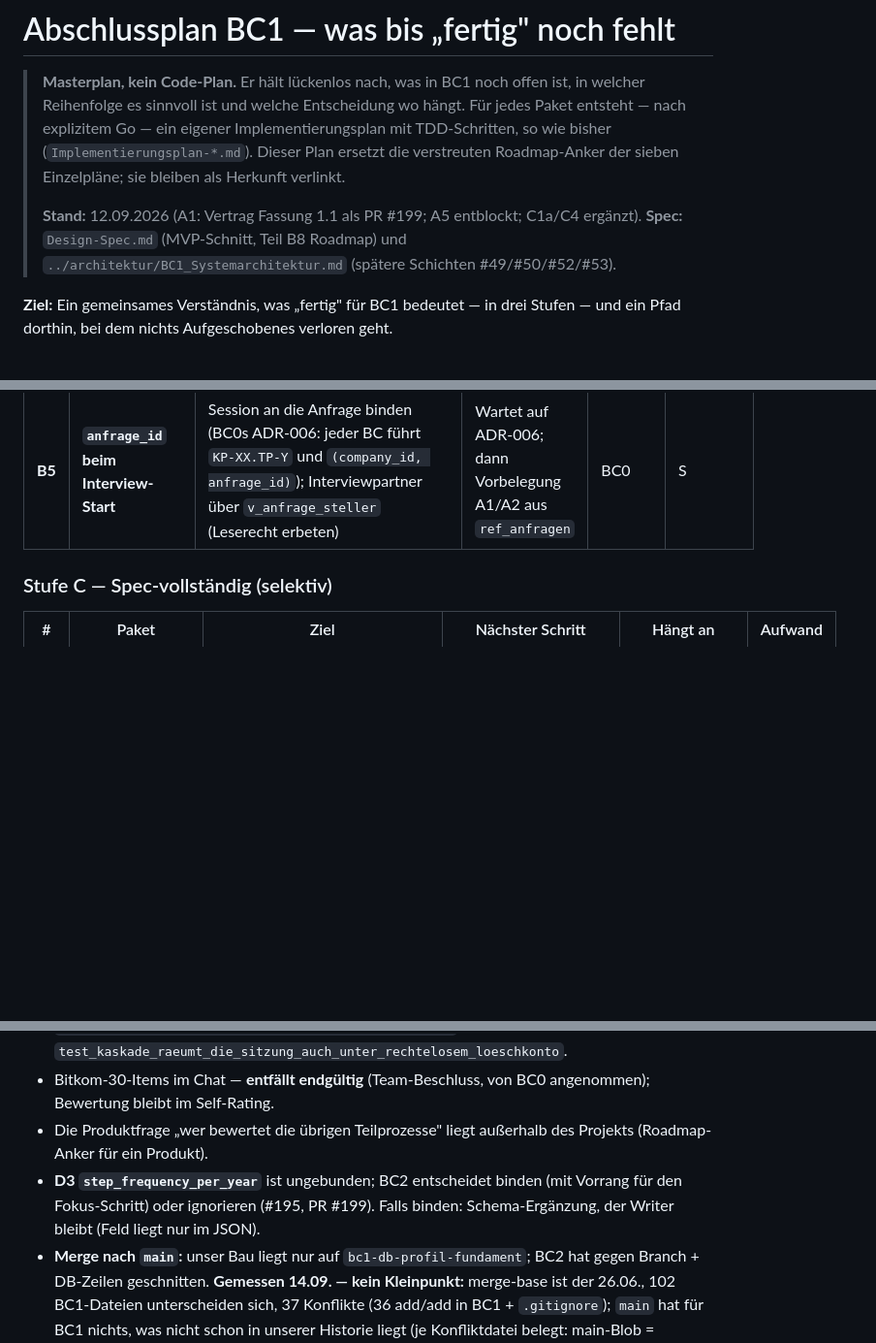
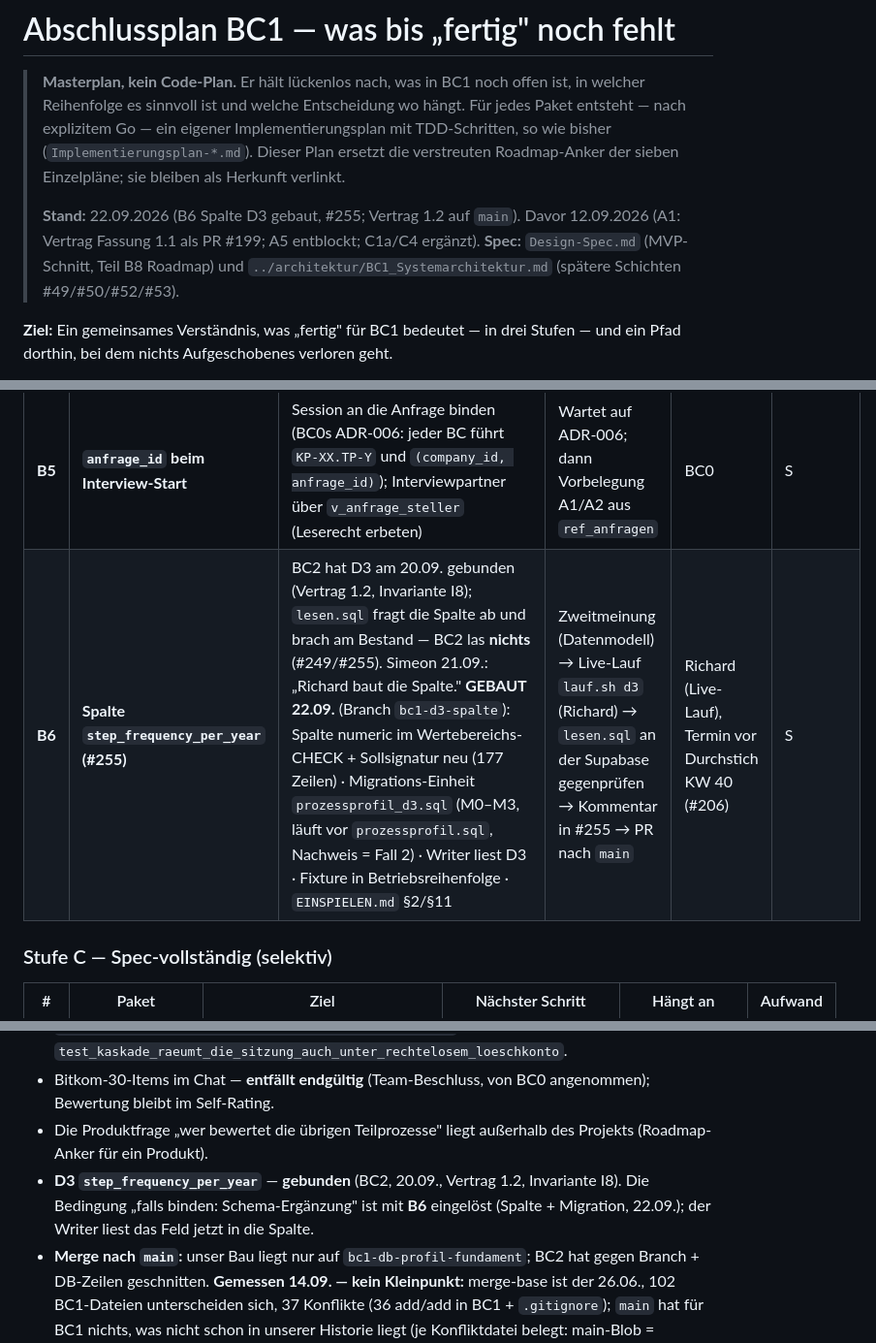
Before and after one commit to pg-coe-kmu/coe-factory, a Markdown page: bc1-context-discovery/design/Abschlussplan-BC1.md, 3 parts joined by grey strips. Shown at 97% size. Rendered like a GitHub page; blank space fills up the shorter version.

Commit message:
BC1 Doku: EINSPIELEN.md (Migration vor prozessprofil.sql, §11 Live-Lauf offen), Abschlussplan B6
Co-Authored-By: Claude Opus 5 <noreply@anthropic.com>

```diff
--- a/bc1-context-discovery/design/Abschlussplan-BC1.md
+++ b/bc1-context-discovery/design/Abschlussplan-BC1.md
@@ -6,7 +6,7 @@
 > so wie bisher (`Implementierungsplan-*.md`). Dieser Plan ersetzt die verstreuten
 > Roadmap-Anker der sieben Einzelpläne; sie bleiben als Herkunft verlinkt.
 >
-> **Stand:** 12.09.2026 (A1: Vertrag Fassung 1.1 als PR #199; A5 entblockt; C1a/C4 ergänzt). **Spec:** `Design-Spec.md` (MVP-Schnitt, Teil B8 Roadmap) und
+> **Stand:** 22.09.2026 (B6 Spalte D3 gebaut, #255; Vertrag 1.2 auf `main`). Davor 12.09.2026 (A1: Vertrag Fassung 1.1 als PR #199; A5 entblockt; C1a/C4 ergänzt). **Spec:** `Design-Spec.md` (MVP-Schnitt, Teil B8 Roadmap) und
 > `../architektur/BC1_Systemarchitektur.md` (spätere Schichten #49/#50/#52/#53).
 
 **Ziel:** Ein gemeinsames Verständnis, was „fertig" für BC1 bedeutet — in drei Stufen —
@@ -83,6 +83,7 @@ unklar) und wird beim jeweiligen Implementierungsplan präzisiert.
 | **B3** | **Deployment** | Dockerfile + `uv lock` (Dependencies sind ungepinnt) + Hosting; **Turn-Claim in der DB** (`SELECT … FOR UPDATE` auf der Session-Zeile — das Transport-Lock greift nur innerhalb eines Prozesses); `/prozesse`-Auth (heute offen); Korrupt-Row-Behandlung (`KorrupterStateError` statt rohem `KeyError`); menschliche Fehlertexte im Chat statt `paket_konflikt` | Hosting-Entscheidung der Gruppe einholen; bis dahin `uvicorn` lokal | Gruppe | M |
 | **B4** | **Dienst-Anmeldung an BC0 + Endpunkte** | Anwendungskonto (Rolle `admin`, `POST /api/auth/login`, HttpOnly-Cookie — Klärpunkt K-E beantwortet) im Dienst mitführen; dann `PUT …/zuordnung` (`zuordnung_quelle='interview'`) und `PUT …/status` (`im_interview`) aufrufen. `am_gate` setzt BC0 selbst | Konto von BC0 erhalten (Adresse ist gemeldet); Client mit Cookie-Jar; Test gegen Fake-BC0 | BC0 | M |
 | **B5** | **`anfrage_id` beim Interview-Start** | Session an die Anfrage binden (BC0s ADR-006: jeder BC führt `KP-XX.TP-Y` und `(company_id, anfrage_id)`); Interviewpartner über `v_anfrage_steller` (Leserecht erbeten) | Wartet auf ADR-006; dann Vorbelegung A1/A2 aus `ref_anfragen` | BC0 | S |
+| **B6** | **Spalte `step_frequency_per_year` (#255)** | BC2 hat D3 am 20.09. gebunden (Vertrag 1.2, Invariante I8); `lesen.sql` fragt die Spalte ab und brach am Bestand — BC2 las **nichts** (#249/#255). Simeon 21.09.: „Richard baut die Spalte." **GEBAUT 22.09.** (Branch `bc1-d3-spalte`): Spalte numeric im Wertebereichs-CHECK + Sollsignatur neu (177 Zeilen) · Migrations-Einheit `prozessprofil_d3.sql` (M0–M3, läuft vor `prozessprofil.sql`, Nachweis = Fall 2) · Writer liest D3 · Fixture in Betriebsreihenfolge · `EINSPIELEN.md` §2/§11 | Zweitmeinung (Datenmodell) → Live-Lauf `lauf.sh d3` (Richard) → `lesen.sql` an der Supabase gegenprüfen → Kommentar in #255 → PR nach `main` | Richard (Live-Lauf), Termin vor Durchstich KW 40 (#206) | S |
 
 ### Stufe C — Spec-vollständig (selektiv)
 
@@ -102,7 +103,7 @@ unklar) und wird beim jeweiligen Implementierungsplan präzisiert.
 - **Dauerregel (15.09., zugesichert an BC0):** `bc1_role` braucht **SELECT auf `public.companies`** — der Freeze-Trigger liest die Tabelle bei BC0s Löschkaskade (`DELETE FROM companies`) mit den Rechten von `bc1_role`; ohne das Recht bricht BC0s DSGVO-Löschung. Gemessen 12.09.: das SELECT kommt über `bc_leser` (Mitgliedschaft), direkt hat `bc1_role` nur `REFERENCES`. Kein BC1-Artefakt darf diesen Weg voraussetzungslos kappen; BC0 sagt vor dem Aufräumen der direkten Grants (Etappe 4c), welcher Weg bleibt. Suite: `test_kaskade_laeuft_auch_unter_echter_rollentrennung`, `test_kaskade_raeumt_die_sitzung_auch_unter_rechtelosem_loeschkonto`.
 - Bitkom-30-Items im Chat — **entfällt endgültig** (Team-Beschluss, von BC0 angenommen); Bewertung bleibt im Self-Rating.
 - Die Produktfrage „wer bewertet die übrigen Teilprozesse" liegt außerhalb des Projekts (Roadmap-Anker für ein Produkt).
-- **D3 `step_frequency_per_year`** ist ungebunden; BC2 entscheidet binden (mit Vorrang für den Fokus-Schritt) oder ignorieren (#195, PR #199). Falls binden: Schema-Ergänzung, der Writer bleibt (Feld liegt nur im JSON).
+- **D3 `step_frequency_per_year`** — **gebunden** (BC2, 20.09., Vertrag 1.2, Invariante I8). Die Bedingung „falls binden: Schema-Ergänzung" ist mit **B6** eingelöst (Spalte + Migration, 22.09.); der Writer liest das Feld jetzt in die Spalte.
 - **Merge nach `main`:** unser Bau liegt nur auf `bc1-db-profil-fundament`; BC2 hat gegen Branch + DB-Zeilen geschnitten. **Gemessen 14.09. — kein Kleinpunkt:** merge-base ist der 26.06., 102 BC1-Dateien unterscheiden sich, 37 Konflikte (36 add/add in BC1 + `.gitignore`); `main` hat für BC1 nichts, was nicht schon in unserer Historie liegt (je Konfliktdatei belegt: main-Blob = früherer eigener Stand, `git log --find-object`). **Erledigt 14.09.:** `origin/main` in den Bau-Zweig gemergt — überall die BC1-Fassung, `.gitignore` vereinigt, BC1 byteidentisch, Suite 502/4. **Erledigt 14.09.:** PR #201 per **Squash** gemergt (`c6b1054`) — das Ruleset `protect-main` verlangt lineare Historie (Repo-Konvention); die Bau-Historie bleibt auf dem getaggten Bau-Zweig `bc1-bau-2026-09-14` erreichbar. Ab jetzt Feature-Zweige ab `main`.
 - **Default-Privileg auf `public`:** jede neue BC0-Tabelle ist automatisch für `bc1_role` und `bc_leser` lesbar (gemessen 12.09.) — BC0 fragen, ob gewollt (Sammelliste); für uns kein Handlungsbedarf.
 - **Signatur-Sicht liegt zweimal im Repo** (`prozessprofil.sql` 0b, `sessions.sql` 0b, seit B1 13.09.) — bewusst, solange es zwei Einspiel-Einheiten sind; **bei einer dritten** wird die Sicht in einen Generator gezogen, nicht vorher (YAGNI). `sessions.sql` prüft keine `mitglied|`-Kanten und keine Funktionen — das tut `prozessprofil.sql`, das im Betrieb immer zuerst läuft (`EINSPIELEN.md` §2).
```
Also changed, not shown: 1 other file.
